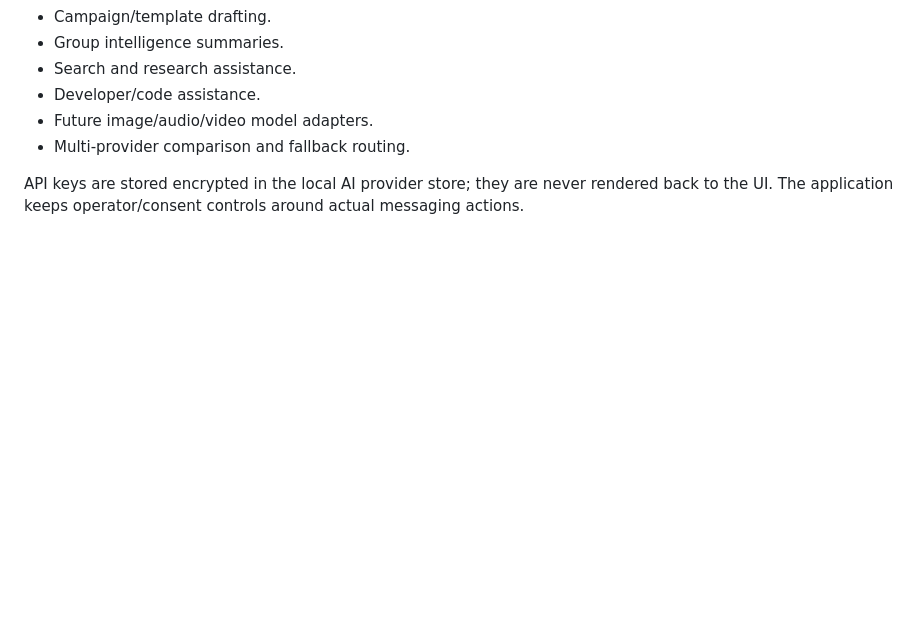
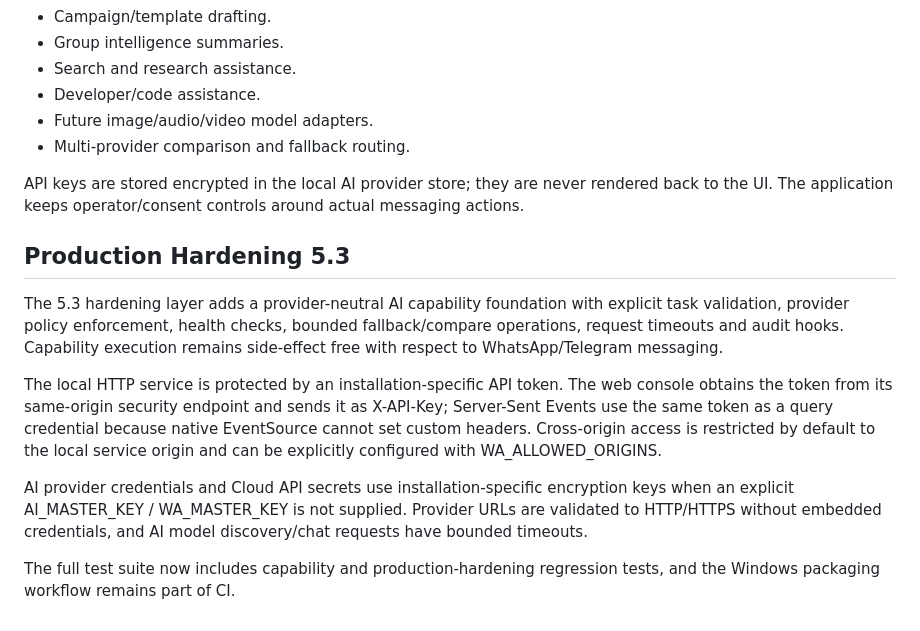
Before and after one commit to galaxyuniversity900-oss/Whatsapp-scrapper, a Markdown page: README.md, the part around the change. GitHub-like rendering; blank space fills up the shorter version.

Commit message:
Document 5.3 production hardening and local API security

```diff
--- a/README.md
+++ b/README.md
@@ -171,3 +171,13 @@ The same AI Hub can be used as the capability layer for:
 - Multi-provider comparison and fallback routing.
 
 API keys are stored encrypted in the local AI provider store; they are never rendered back to the UI. The application keeps operator/consent controls around actual messaging actions.
+
+## Production Hardening 5.3
+
+The 5.3 hardening layer adds a provider-neutral AI capability foundation with explicit task validation, provider policy enforcement, health checks, bounded fallback/compare operations, request timeouts and audit hooks. Capability execution remains side-effect free with respect to WhatsApp/Telegram messaging.
+
+The local HTTP service is protected by an installation-specific API token. The web console obtains the token from its same-origin security endpoint and sends it as X-API-Key; Server-Sent Events use the same token as a query credential because native EventSource cannot set custom headers. Cross-origin access is restricted by default to the local service origin and can be explicitly configured with WA_ALLOWED_ORIGINS.
+
+AI provider credentials and Cloud API secrets use installation-specific encryption keys when an explicit AI_MASTER_KEY / WA_MASTER_KEY is not supplied. Provider URLs are validated to HTTP/HTTPS without embedded credentials, and AI model discovery/chat requests have bounded timeouts.
+
+The full test suite now includes capability and production-hardening regression tests, and the Windows packaging workflow remains part of CI.
```
